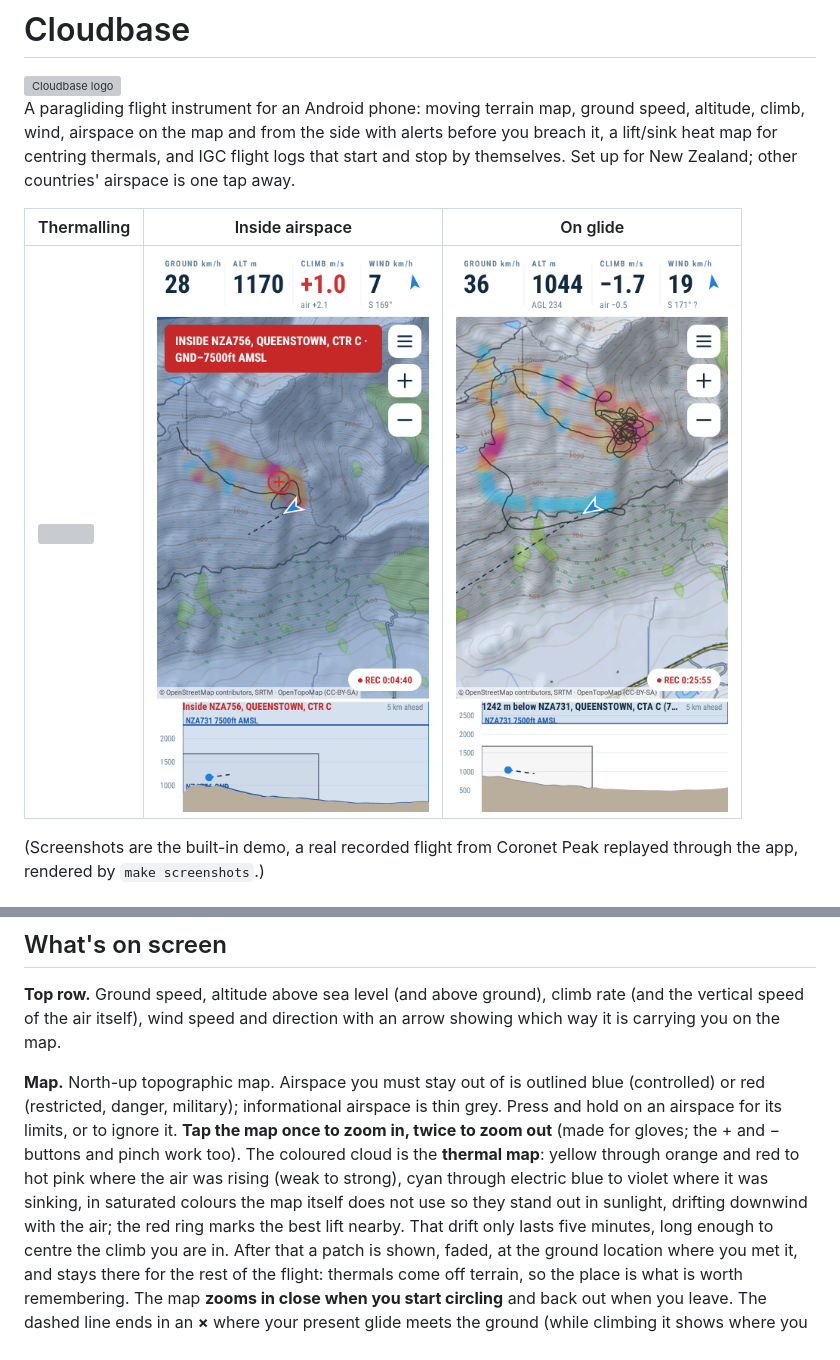
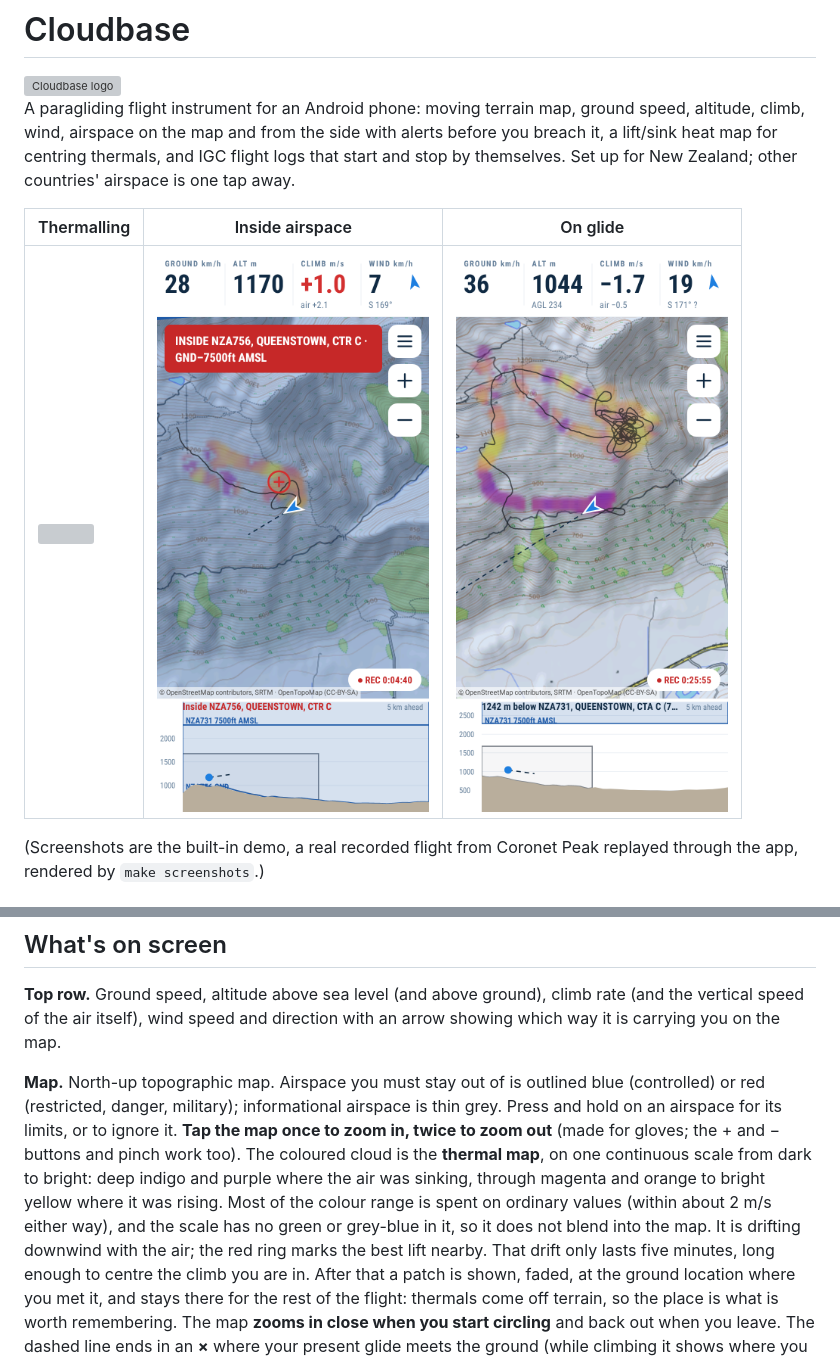
Before and after one commit to lewinfox/cloudbase, a Markdown page: README.md, 2 parts joined by grey strips. Drawn GitHub-style; pictures changed too: docs/screenshots/2-inside-airspace.png, docs/screenshots/3-glide-to-ground.png; grey boxes are pictures that could not be loaded.

```diff
--- a/README.md
+++ b/README.md
@@ -40,10 +40,11 @@ is carrying you on the map.
 **Map.** North-up topographic map. Airspace you must stay out of is outlined blue (controlled)
 or red (restricted, danger, military); informational airspace is thin grey. Press and hold on an
 airspace for its limits, or to ignore it. **Tap the map once to zoom in, twice to zoom out**
-(made for gloves; the + and − buttons and pinch work too). The coloured cloud is the **thermal map**: yellow through orange
-and red to hot pink where the air was rising (weak to strong), cyan through electric blue to
-violet where it was sinking, in saturated colours the map itself does not use so they stand out
-in sunlight, drifting downwind with the air; the red ring marks the best lift nearby. That drift only lasts
+(made for gloves; the + and − buttons and pinch work too). The coloured cloud is the **thermal map**, on one continuous scale
+from dark to bright: deep indigo and purple where the air was sinking, through magenta and
+orange to bright yellow where it was rising. Most of the colour range is spent on ordinary
+values (within about 2 m/s either way), and the scale has no green or grey-blue in it, so it
+does not blend into the map. It is drifting downwind with the air; the red ring marks the best lift nearby. That drift only lasts
 five minutes, long enough to centre the climb you are in. After that a patch is shown, faded,
 at the ground location where you met it, and stays there for the rest of the flight: thermals
 come off terrain, so the place is what is worth remembering. The map **zooms in close when you start circling** and back out when you leave.
```
Also changed, not shown: docs/screenshots/8-menu.png, 4 other files.
